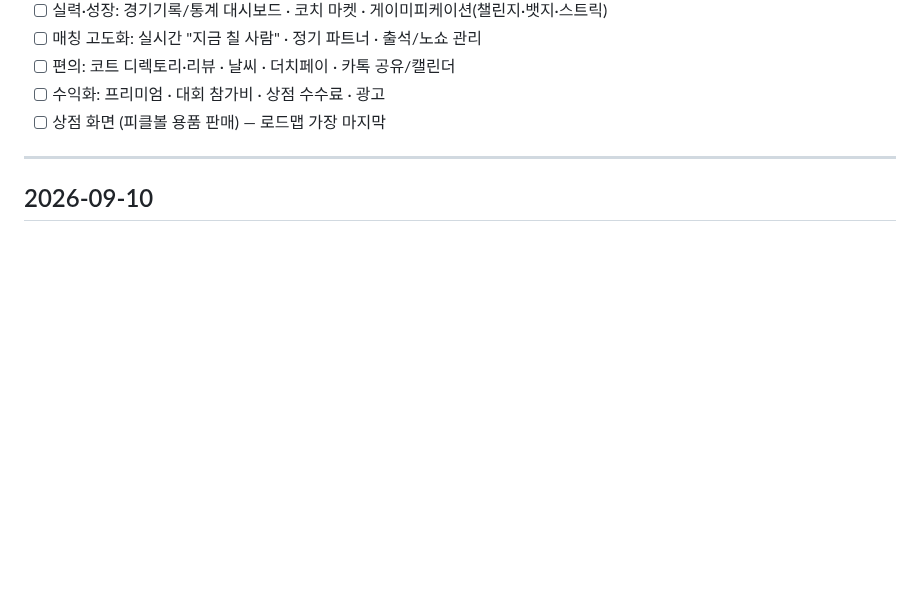
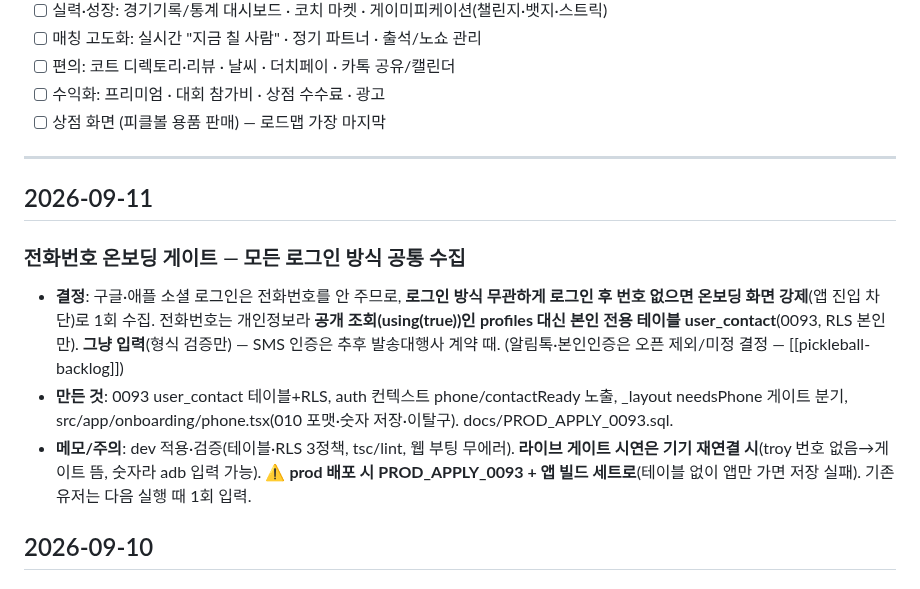
Before and after one commit to Yoon0222/letmeet, a Markdown page: docs/WORKLOG.md, the part around the change. GitHub-like rendering; blank space fills up the shorter version.

Commit message:
docs: 워크로그 — 전화번호 온보딩 게이트 (0093)
Co-Authored-By: Claude Fable 5 <noreply@anthropic.com>

```diff
--- a/docs/WORKLOG.md
+++ b/docs/WORKLOG.md
@@ -78,6 +78,13 @@
 - [ ] 상점 화면 (피클볼 용품 판매) — 로드맵 가장 마지막
 
 ---
+
+## 2026-09-11
+
+### 전화번호 온보딩 게이트 — 모든 로그인 방식 공통 수집
+- **결정**: 구글·애플 소셜 로그인은 전화번호를 안 주므로, **로그인 방식 무관하게 로그인 후 번호 없으면 온보딩 화면 강제**(앱 진입 차단)로 1회 수집. 전화번호는 개인정보라 **공개 조회(using(true))인 profiles 대신 본인 전용 테이블 user_contact**(0093, RLS 본인만). **그냥 입력**(형식 검증만) — SMS 인증은 추후 발송대행사 계약 때. (알림톡·본인인증은 오픈 제외/미정 결정 — [[pickleball-backlog]])
+- **만든 것**: 0093 user_contact 테이블+RLS, auth 컨텍스트 phone/contactReady 노출, _layout needsPhone 게이트 분기, src/app/onboarding/phone.tsx(010 포맷·숫자 저장·이탈구). docs/PROD_APPLY_0093.sql.
+- **메모/주의**: dev 적용·검증(테이블·RLS 3정책, tsc/lint, 웹 부팅 무에러). **라이브 게이트 시연은 기기 재연결 시**(troy 번호 없음→게이트 뜸, 숫자라 adb 입력 가능). ⚠️ **prod 배포 시 PROD_APPLY_0093 + 앱 빌드 세트로**(테이블 없이 앱만 가면 저장 실패). 기존 유저는 다음 실행 때 1회 입력.
 
 ## 2026-09-10
 
```
